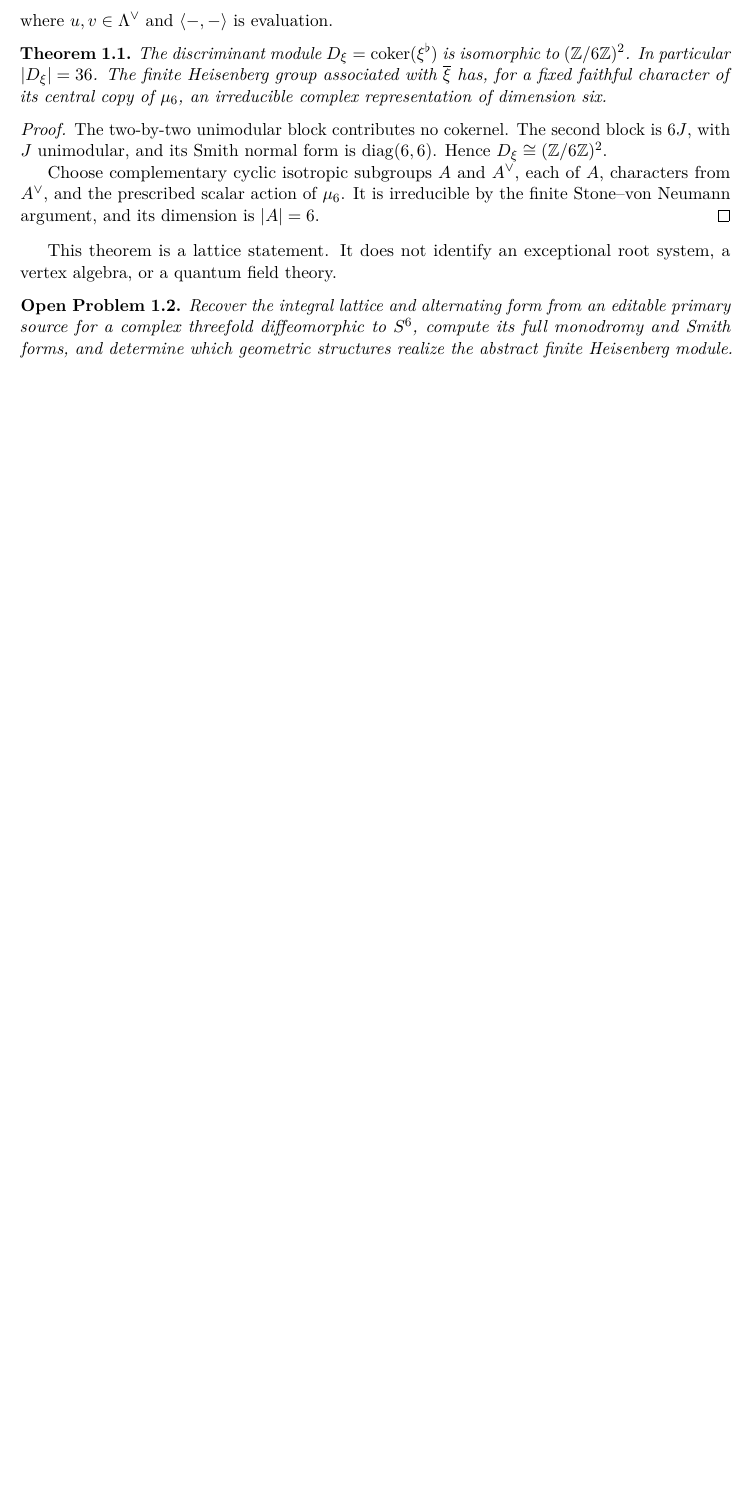
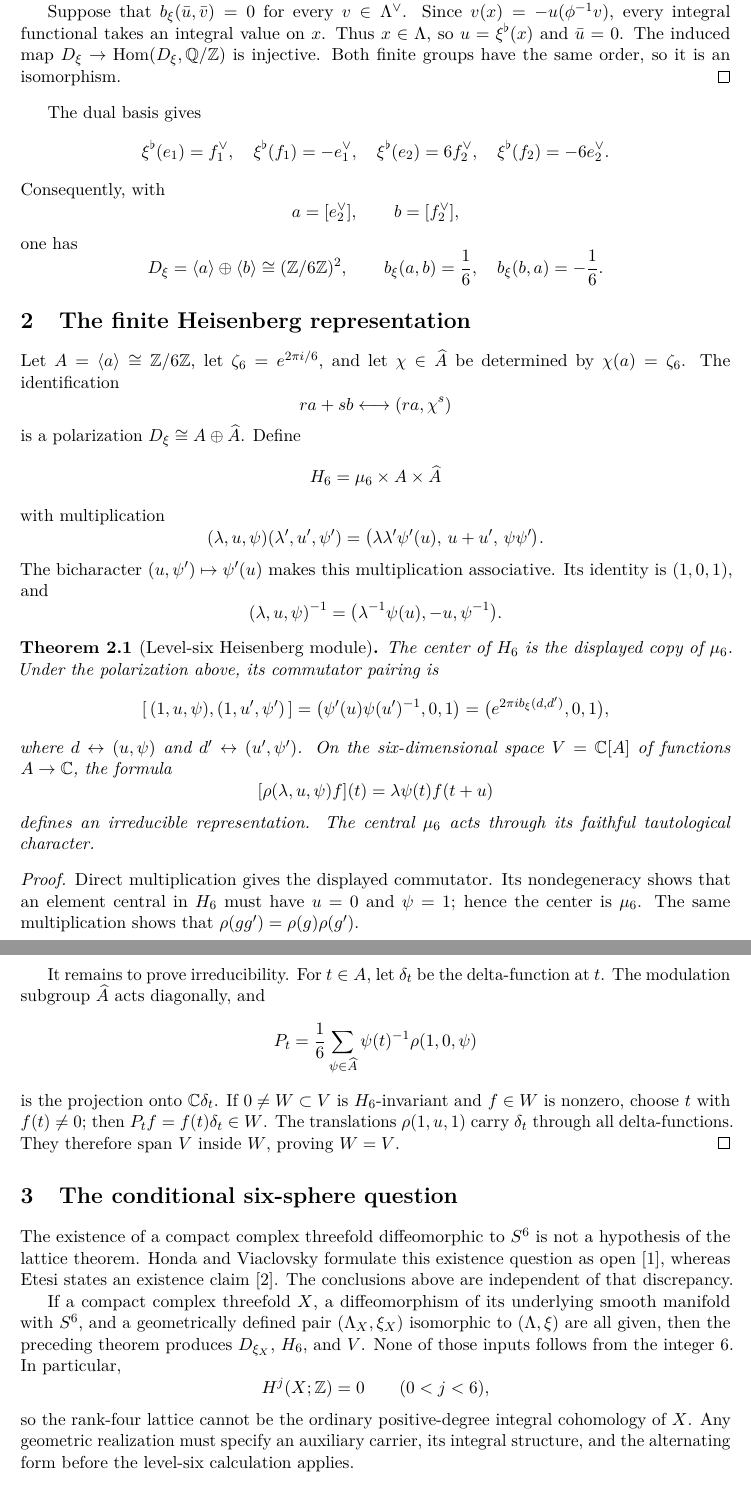
Before and after one commit to raeez/complex-s6-level-six, a LaTeX paper (paper.tex): part of the page before the commit and two parts of pages 2 and 3 of 3 after it, the two joined at a grey line, cut so that both start at the same text, the shorter picture padded with empty space. Compiled offline with pdfLaTeX.

Commit message:
Construct the level-six Heisenberg representation

```diff
--- a/paper.tex
+++ b/paper.tex
@@ -43,2 +49 @@ alternating discriminant pairing
 \]
-where $u,v\in\Lambda^\vee$ and $\langle-,-\rangle$ is evaluation.
@@ -45,7 +57 @@ where $u,v\in\Lambda^\vee$ and $\langle-,-\rangle$ is evaluation.
 
-\begin{theorem}
-The discriminant module $D_\xi=\operatorname{coker}(\xi^\flat)$ is
-isomorphic to $(\mathbb Z/6\mathbb Z)^2$.  In particular $|D_\xi|=36$.
-The finite Heisenberg group associated with $\overline\xi$ has, for a fixed
-faithful character of its central copy of $\mu_6$, an irreducible complex
-representation of dimension six.
@@ -52,23 +78,114 @@ representation of dimension six.
+and the same expression vanishes when $u=v$; hence the pairing is alternating.
+
+Suppose that $b_\xi(\bar u,\bar v)=0$ for every $v\in\Lambda^\vee$.  Since
+$v(x)=-u(\phi^{-1}v)$, every integral functional takes an integral value on
+$x$.  Thus $x\in\Lambda$, so $u=\xi^\flat(x)$ and $\bar u=0$.  The induced
+map $D_\xi\to\operatorname{Hom}(D_\xi,\mathbb Q/\mathbb Z)$ is injective.
+Both finite groups have the same order, so it is an isomorphism.
+\end{proof}
+
+The dual basis gives
+\[
+ \xi^\flat(e_1)=f_1^\vee,
+ \quad \xi^\flat(f_1)=-e_1^\vee,
+ \quad \xi^\flat(e_2)=6f_2^\vee,
+ \quad \xi^\flat(f_2)=-6e_2^\vee.
+\]
+Consequently, with
+\[
+ a=[e_2^\vee],\qquad b=[f_2^\vee],
+\]
+one has
+\[
+ D_\xi=\langle a\rangle\oplus\langle b\rangle
+ \cong(\mathbb Z/6\mathbb Z)^2,
+ \qquad
+ b_\xi(a,b)=\frac16,
+ \quad b_\xi(b,a)=-\frac16.
+\]
+
+\section{The finite Heisenberg representation}
+
+Let $A=\langle a\rangle\cong\mathbb Z/6\mathbb Z$, let
+$\zeta_6=e^{2\pi i/6}$, and let $\chi\in\widehat A$ be determined by
+$\chi(a)=\zeta_6$.  The identification
+\[
+ ra+sb\longleftrightarrow(ra,\chi^s)
+\]
+is a polarization $D_\xi\cong A\oplus\widehat A$.  Define
+\[
+ H_6=\mu_6\times A\times\widehat A
+\]
+with multiplication
+\[
+ (\lambda,u,\psi)(\lambda',u',\psi')
+ =\bigl(\lambda\lambda'\psi'(u),\,u+u',\,\psi\psi'\bigr).
+\]
+The bicharacter $(u,\psi')\mapsto\psi'(u)$ makes this multiplication
+associative.  Its identity is $(1,0,1)$, and
+\[
+ (\lambda,u,\psi)^{-1}
+ =\bigl(\lambda^{-1}\psi(u),-u,\psi^{-1}\bigr).
+\]
+
+\begin{theorem}[Level-six Heisenberg module]
+The center of $H_6$ is the displayed copy of $\mu_6$.  Under the polarization
+above, its commutator pairing is
+\[
+ [\,(1,u,\psi),(1,u',\psi')\,]
+ =\bigl(\psi'(u)\psi(u')^{-1},0,1\bigr)
+ =\bigl(e^{2\pi i b_\xi(d,d')},0,1\bigr),
+\]
+where $d\leftrightarrow(u,\psi)$ and
+$d'\leftrightarrow(u',\psi')$.  On the six-dimensional space
+$V=\mathbb C[A]$ of functions $A\to\mathbb C$, the formula
+\[
+ [\rho(\lambda,u,\psi)f](t)
+ =\lambda\psi(t)f(t+u)
+\]
+defines an irreducible representation.  The central $\mu_6$ acts through its
+faithful tautological character.
 \end{theorem}
 
 \begin{proof}
-The two-by-two unimodular block contributes no cokernel.  The second block is
-$6J$, with $J$ unimodular, and its Smith normal form is
-$\operatorname{diag}(6,6)$.  Hence
-$D_\xi\cong(\mathbb Z/6\mathbb Z)^2$.
+Direct multiplication gives the displayed commutator.  Its nondegeneracy
+shows that an element central in $H_6$ must have $u=0$ and $\psi=1$; hence the
+center is $\mu_6$.  The same multiplication shows that
+$\rho(gg')=\rho(g)\rho(g')$.
 
-Choose complementary cyclic isotropic subgroups $A$ and $A^\vee$, each of
-$A$, characters from $A^\vee$, and the prescribed scalar action of $\mu_6$.
-It is irreducible by the finite Stone--von Neumann argument, and its dimension
-is $|A|=6$.
+It remains to prove irreducibility.  For $t\in A$, let $\delta_t$ be the
+delta-function at $t$.  The modulation subgroup $\widehat A$ acts diagonally,
+and
+\[
+ P_t=\frac1{6}\sum_{\psi\in\widehat A}
+ \psi(t)^{-1}\rho(1,0,\psi)
+\]
+is the projection onto $\mathbb C\delta_t$.  If $0\neq W\subset V$ is
+$H_6$-invariant and $f\in W$ is nonzero, choose $t$ with $f(t)\neq0$; then
+$P_tf=f(t)\delta_t\in W$.  The translations $\rho(1,u,1)$ carry
+$\delta_t$ through all delta-functions.  They therefore span $V$ inside
+$W$, proving $W=V$.
 \end{proof}
 
-This theorem is a lattice statement.  It does not identify an exceptional
-root system, a vertex algebra, or a quantum field theory.
+\section{The conditional six-sphere question}
 
-\begin{problem}
-Recover the integral lattice and alternating form from an editable primary
-source for a complex threefold diffeomorphic to $S^6$, compute its full
-monodromy and Smith forms, and determine which geometric structures realize
-the abstract finite Heisenberg module.
-\end{problem}
+The existence of a compact complex threefold diffeomorphic to $S^6$ is not a
+hypothesis of the lattice theorem.  Honda and Viaclovsky formulate this
+existence question as open~\cite{HondaViaclovsky}, whereas Etesi states an
+existence claim~\cite{Etesi}.  The conclusions above are independent of that
+discrepancy.
+
+If a compact complex threefold $X$, a diffeomorphism of its underlying smooth
+manifold with $S^6$, and a geometrically defined pair $(\Lambda_X,\xi_X)$
+isomorphic to $(\Lambda,\xi)$ are all given, then the preceding theorem
+produces $D_{\xi_X}$, $H_6$, and $V$.  None of those inputs follows from the
+integer $6$.  In particular,
+\[
+ H^j(X;\mathbb Z)=0\qquad(0<j<6),
+\]
+so the rank-four lattice cannot be the ordinary positive-degree integral
+cohomology of $X$.  Any geometric realization must specify an auxiliary
+carrier, its integral structure, and the alternating form before the
+level-six calculation applies.
+
+\begin{thebibliography}{9}
```
Also changed, not shown: paper.tex (91 more changed lines).
